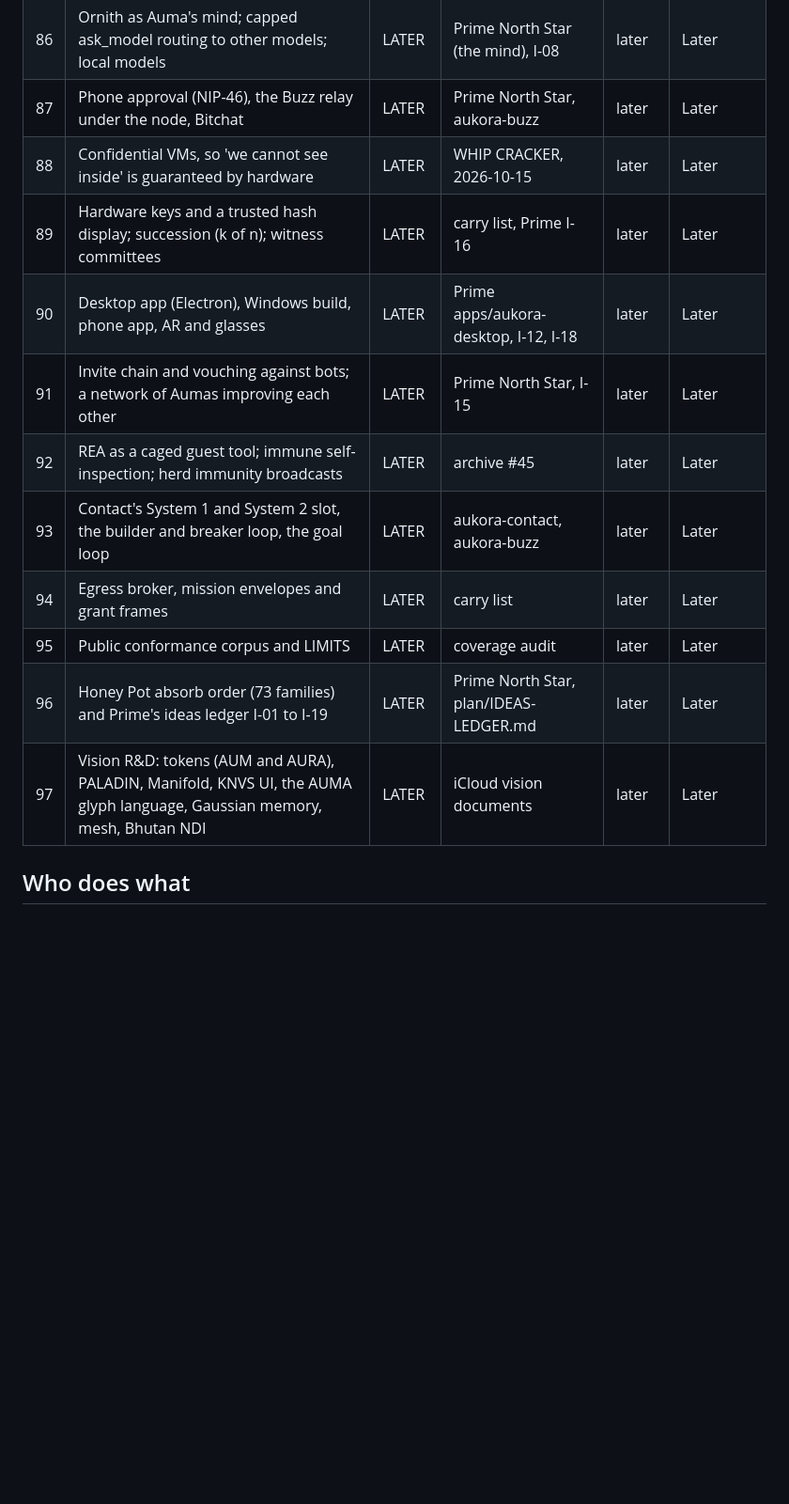
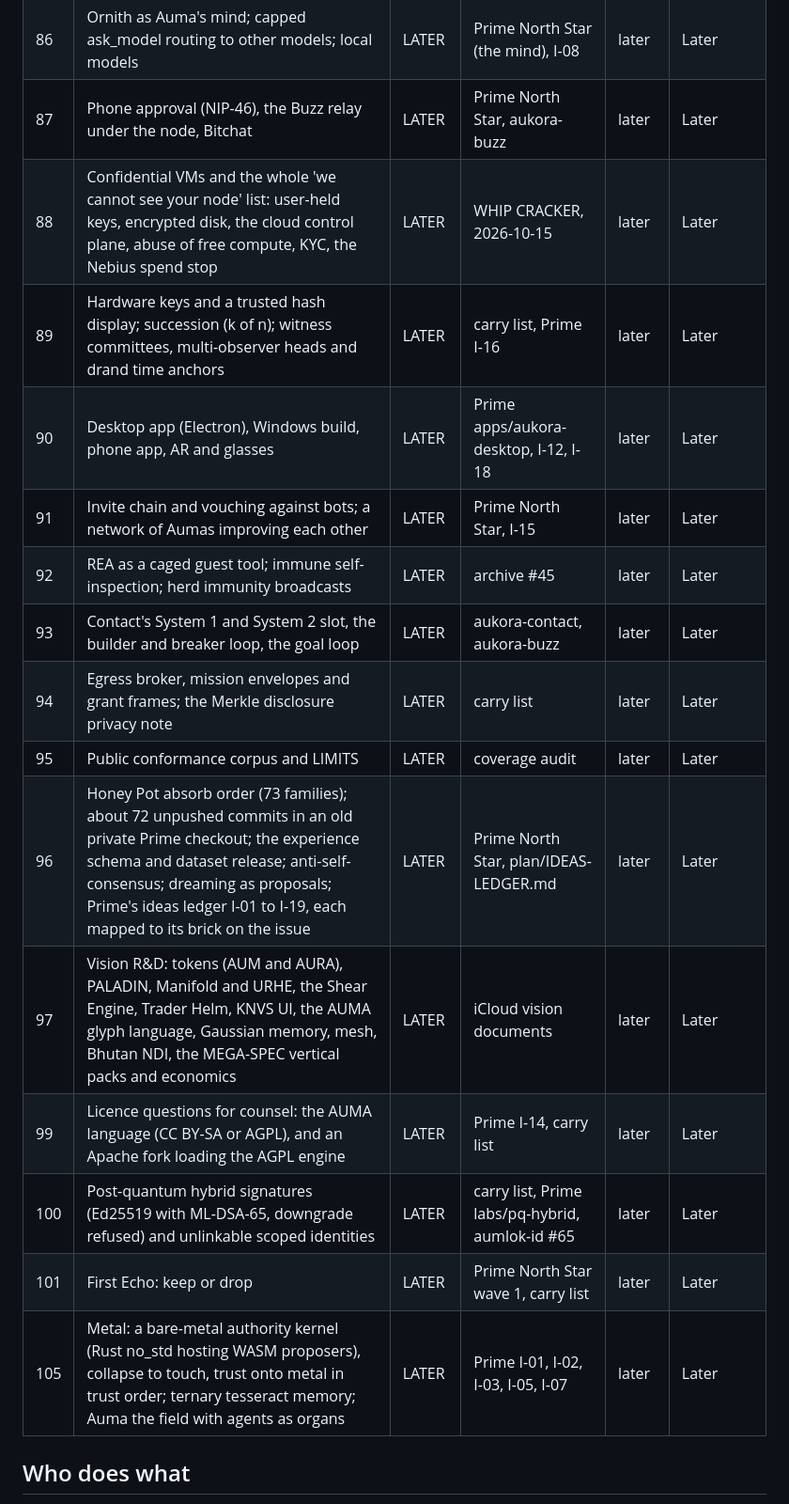
Before and after one commit to aumara-xyz/aukora-sovereign, a Markdown page: NORTH-STAR.md, the part around one of its changes. Shown at 94% size. Rendered like a GitHub page; blank space fills up the shorter version.

```diff
--- a/NORTH-STAR.md
+++ b/NORTH-STAR.md
@@ -233,16 +237,20 @@ never dropped; Peter decides when.
 | 85 | Recursion v0: an environment-graded loop through the gate, replay first | LATER | archive #28 | later | Later |
 | 86 | Ornith as Auma's mind; capped ask_model routing to other models; local models | LATER | Prime North Star (the mind), I-08 | later | Later |
 | 87 | Phone approval (NIP-46), the Buzz relay under the node, Bitchat | LATER | Prime North Star, aukora-buzz | later | Later |
-| 88 | Confidential VMs, so 'we cannot see inside' is guaranteed by hardware | LATER | WHIP CRACKER, 2026-10-15 | later | Later |
-| 89 | Hardware keys and a trusted hash display; succession (k of n); witness committees | LATER | carry list, Prime I-16 | later | Later |
+| 88 | Confidential VMs and the whole 'we cannot see your node' list: user-held keys, encrypted disk, the cloud control plane, abuse of free compute, KYC, the Nebius spend stop | LATER | WHIP CRACKER, 2026-10-15 | later | Later |
+| 89 | Hardware keys and a trusted hash display; succession (k of n); witness committees, multi-observer heads and drand time anchors | LATER | carry list, Prime I-16 | later | Later |
 | 90 | Desktop app (Electron), Windows build, phone app, AR and glasses | LATER | Prime apps/aukora-desktop, I-12, I-18 | later | Later |
 | 91 | Invite chain and vouching against bots; a network of Aumas improving each other | LATER | Prime North Star, I-15 | later | Later |
 | 92 | REA as a caged guest tool; immune self-inspection; herd immunity broadcasts | LATER | archive #45 | later | Later |
 | 93 | Contact's System 1 and System 2 slot, the builder and breaker loop, the goal loop | LATER | aukora-contact, aukora-buzz | later | Later |
-| 94 | Egress broker, mission envelopes and grant frames | LATER | carry list | later | Later |
+| 94 | Egress broker, mission envelopes and grant frames; the Merkle disclosure privacy note | LATER | carry list | later | Later |
 | 95 | Public conformance corpus and LIMITS | LATER | coverage audit | later | Later |
-| 96 | Honey Pot absorb order (73 families) and Prime's ideas ledger I-01 to I-19 | LATER | Prime North Star, plan/IDEAS-LEDGER.md | later | Later |
-| 97 | Vision R&D: tokens (AUM and AURA), PALADIN, Manifold, KNVS UI, the AUMA glyph language, Gaussian memory, mesh, Bhutan NDI | LATER | iCloud vision documents | later | Later |
+| 96 | Honey Pot absorb order (73 families); about 72 unpushed commits in an old private Prime checkout; the experience schema and dataset release; anti-self-consensus; dreaming as proposals; Prime's ideas ledger I-01 to I-19, each mapped to its brick on the issue | LATER | Prime North Star, plan/IDEAS-LEDGER.md | later | Later |
+| 97 | Vision R&D: tokens (AUM and AURA), PALADIN, Manifold and URHE, the Shear Engine, Trader Helm, KNVS UI, the AUMA glyph language, Gaussian memory, mesh, Bhutan NDI, the MEGA-SPEC vertical packs and economics | LATER | iCloud vision documents | later | Later |
+| 99 | Licence questions for counsel: the AUMA language (CC BY-SA or AGPL), and an Apache fork loading the AGPL engine | LATER | Prime I-14, carry list | later | Later |
+| 100 | Post-quantum hybrid signatures (Ed25519 with ML-DSA-65, downgrade refused) and unlinkable scoped identities | LATER | carry list, Prime labs/pq-hybrid, aumlok-id #65 | later | Later |
+| 101 | First Echo: keep or drop | LATER | Prime North Star wave 1, carry list | later | Later |
+| 105 | Metal: a bare-metal authority kernel (Rust no_std hosting WASM proposers), collapse to touch, trust onto metal in trust order; ternary tesseract memory; Auma the field with agents as organs | LATER | Prime I-01, I-02, I-03, I-05, I-07 | later | Later |
 
 ## Who does what
 - **Claude (SOVEREIGN MAIN):**
```
Also changed, not shown: other parts of NORTH-STAR.md (+24 -20 lines).
